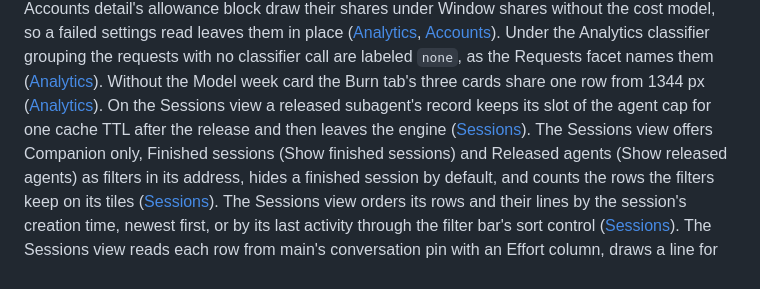
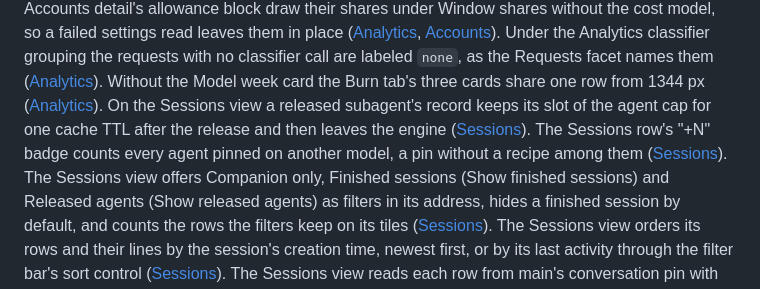
Before and after one commit to phoebis-project/phoebis, a Markdown page: docs/site/changelog.md, the part around the change. Rendered like a GitHub page.

```diff
--- a/docs/site/changelog.md
+++ b/docs/site/changelog.md
@@ -293,7 +293,9 @@ read leaves them in place ([Analytics](console.md#analytics), [Accounts](console
 classifier grouping the requests with no classifier call are labeled `none`, as the Requests facet names them
 ([Analytics](console.md#analytics)). Without the Model week card the Burn tab's three cards share one row from 1344 px
 ([Analytics](console.md#analytics)). On the Sessions view a released subagent's record keeps its slot of the agent cap
-for one cache TTL after the release and then leaves the engine ([Sessions](console.md#sessions)). The Sessions view
+for one cache TTL after the release and then leaves the engine ([Sessions](console.md#sessions)). The Sessions row's
+"+N" badge counts every agent pinned on another model, a pin without a recipe among them
+([Sessions](console.md#sessions)). The Sessions view
 offers Companion only, Finished sessions (Show finished sessions) and Released agents (Show released agents) as filters
 in its address, hides a finished session by default, and counts the rows the filters keep on its tiles
 ([Sessions](console.md#sessions)). The Sessions view orders its rows and their lines by the session's creation time,
```
Also changed, not shown: docs/site/console.md (+3 -1 lines), docs/site/assets/sessions-dark.png, docs/site/assets/sessions-light.png, 2 other files.
